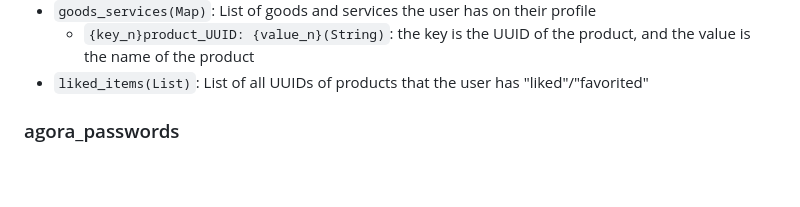
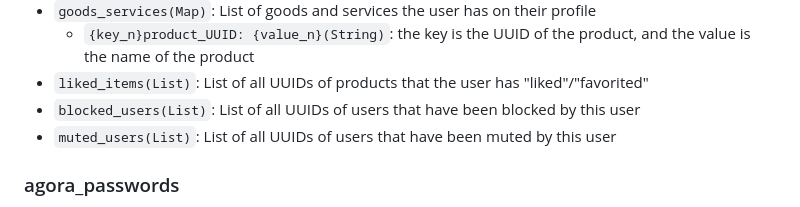
Before and after one commit to 100KStarsun/2025-Senior-Project, a Markdown page: server/README.md, the part around the change. GitHub-like rendering; blank space fills up the shorter version.

Commit message:
added blocked and muted users to readme

```diff
--- a/server/README.md
+++ b/server/README.md
@@ -31,6 +31,8 @@ This table's key is the user's UUID. This field is unique to each user and no us
 - `goods_services(Map)`: List of goods and services the user has on their profile
     - `{key_n}product_UUID: {value_n}(String)`: the key is the UUID of the product, and the value is the name of the product
 - `liked_items(List)`: List of all UUIDs of products that the user has "liked"/"favorited"
+- `blocked_users(List)`: List of all UUIDs of users that have been blocked by this user
+- `muted_users(List)`: List of all UUIDs of users that have been muted by this user
 
 ### agora_passwords
 
```
